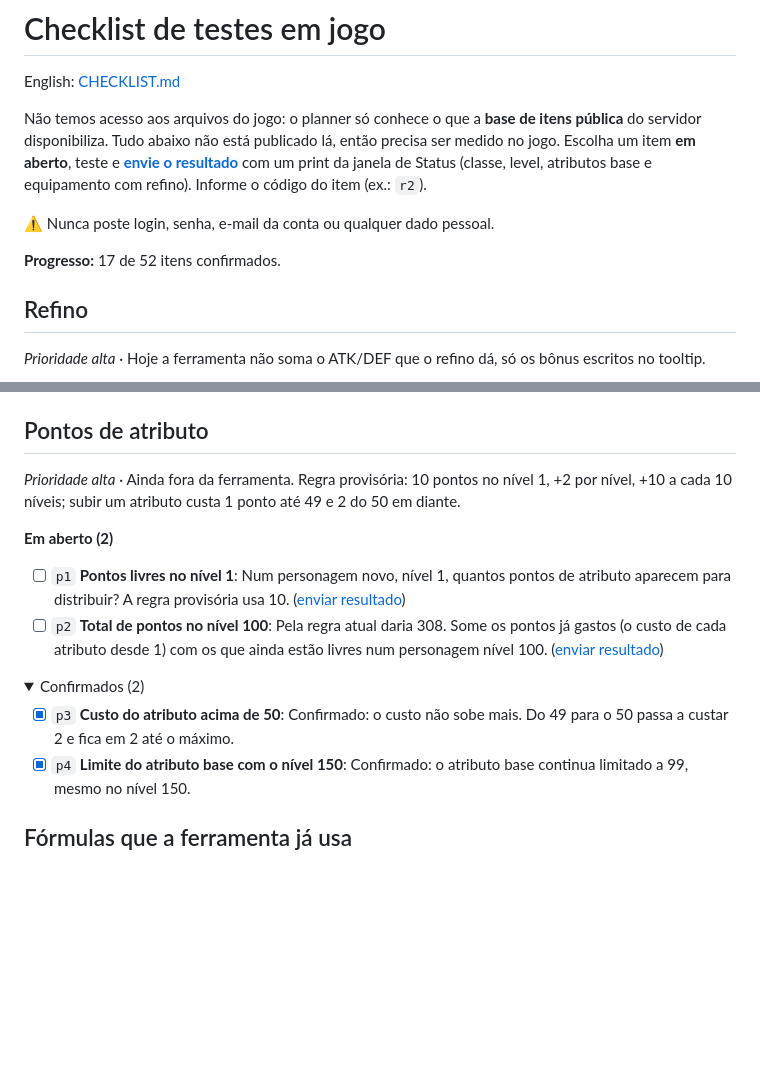
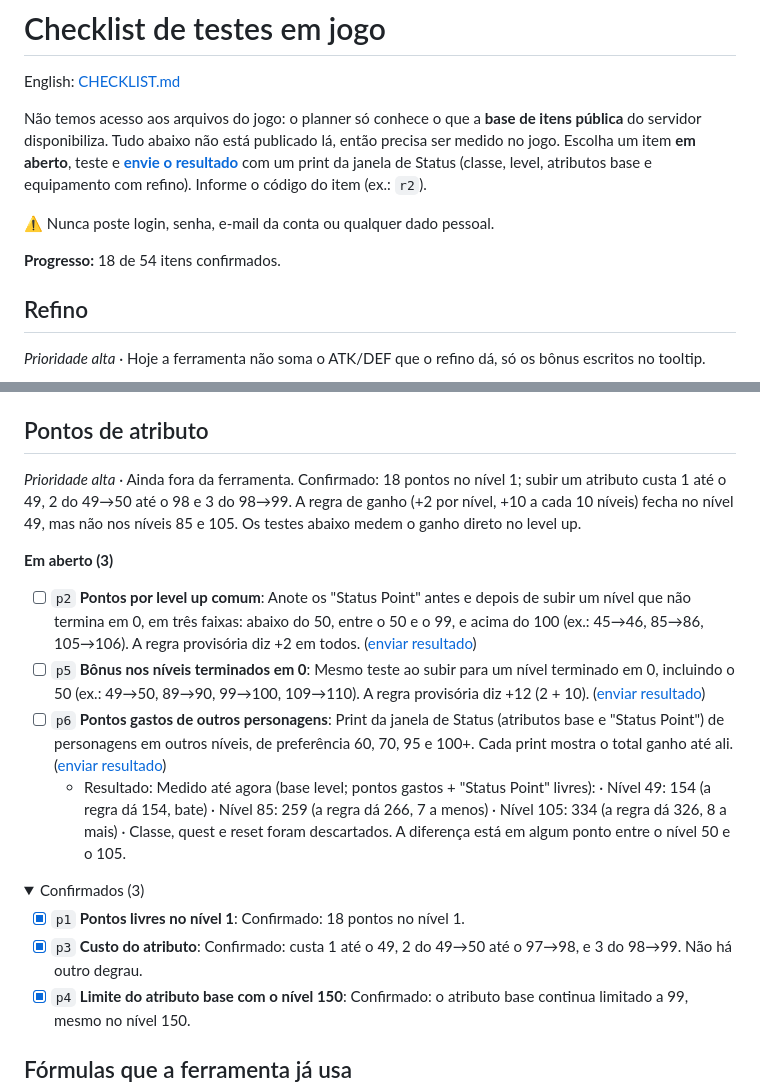
Before and after one commit to amfsizzy/refuge-buildplanner, a Markdown page: CHECKLIST.pt-BR.md, 2 parts joined by grey strips. GitHub-like rendering; folded sections open; blank space fills up the shorter version.

```diff
--- a/CHECKLIST.pt-BR.md
+++ b/CHECKLIST.pt-BR.md
@@ -6,7 +6,7 @@ Não temos acesso aos arquivos do jogo: o planner só conhece o que a **base de
 
 ⚠️ Nunca poste login, senha, e-mail da conta ou qualquer dado pessoal.
 
-**Progresso:** 17 de 52 itens confirmados.
+**Progresso:** 18 de 54 itens confirmados.
 
 ## Refino
 
@@ -55,17 +55,20 @@ Não temos acesso aos arquivos do jogo: o planner só conhece o que a **base de
 
 ## Pontos de atributo
 
-*Prioridade alta* · Ainda fora da ferramenta. Regra provisória: 10 pontos no nível 1, +2 por nível, +10 a cada 10 níveis; subir um atributo custa 1 ponto até 49 e 2 do 50 em diante.
+*Prioridade alta* · Ainda fora da ferramenta. Confirmado: 18 pontos no nível 1; subir um atributo custa 1 até o 49, 2 do 49→50 até o 98 e 3 do 98→99. A regra de ganho (+2 por nível, +10 a cada 10 níveis) fecha no nível 49, mas não nos níveis 85 e 105. Os testes abaixo medem o ganho direto no level up.
 
-**Em aberto (2)**
+**Em aberto (3)**
 
-- [ ] `p1` **Pontos livres no nível 1**: Num personagem novo, nível 1, quantos pontos de atributo aparecem para distribuir? A regra provisória usa 10. ([enviar resultado](https://github.com/amfsizzy/refuge-buildplanner/issues/new?template=test-result.yml))
-- [ ] `p2` **Total de pontos no nível 100**: Pela regra atual daria 308. Some os pontos já gastos (o custo de cada atributo desde 1) com os que ainda estão livres num personagem nível 100. ([enviar resultado](https://github.com/amfsizzy/refuge-buildplanner/issues/new?template=test-result.yml))
+- [ ] `p2` **Pontos por level up comum**: Anote os "Status Point" antes e depois de subir um nível que não termina em 0, em três faixas: abaixo do 50, entre o 50 e o 99, e acima do 100 (ex.: 45→46, 85→86, 105→106). A regra provisória diz +2 em todos. ([enviar resultado](https://github.com/amfsizzy/refuge-buildplanner/issues/new?template=test-result.yml))
+- [ ] `p5` **Bônus nos níveis terminados em 0**: Mesmo teste ao subir para um nível terminado em 0, incluindo o 50 (ex.: 49→50, 89→90, 99→100, 109→110). A regra provisória diz +12 (2 + 10). ([enviar resultado](https://github.com/amfsizzy/refuge-buildplanner/issues/new?template=test-result.yml))
+- [ ] `p6` **Pontos gastos de outros personagens**: Print da janela de Status (atributos base e "Status Point") de personagens em outros níveis, de preferência 60, 70, 95 e 100+. Cada print mostra o total ganho até ali. ([enviar resultado](https://github.com/amfsizzy/refuge-buildplanner/issues/new?template=test-result.yml))
+  - Resultado: Medido até agora (base level; pontos gastos + "Status Point" livres): · Nível 49: 154 (a regra dá 154, bate) · Nível 85: 259 (a regra dá 266, 7 a menos) · Nível 105: 334 (a regra dá 326, 8 a mais) · Classe, quest e reset foram descartados. A diferença está em algum ponto entre o nível 50 e o 105.
 
 <details>
-<summary>Confirmados (2)</summary>
+<summary>Confirmados (3)</summary>
 
-- [x] `p3` **Custo do atributo acima de 50**: Confirmado: o custo não sobe mais. Do 49 para o 50 passa a custar 2 e fica em 2 até o máximo.
+- [x] `p1` **Pontos livres no nível 1**: Confirmado: 18 pontos no nível 1.
+- [x] `p3` **Custo do atributo**: Confirmado: custa 1 até o 49, 2 do 49→50 até o 97→98, e 3 do 98→99. Não há outro degrau.
 - [x] `p4` **Limite do atributo base com o nível 150**: Confirmado: o atributo base continua limitado a 99, mesmo no nível 150.
 
 </details>
```
Also changed, not shown: CHECKLIST.md (+10 -7 lines).
